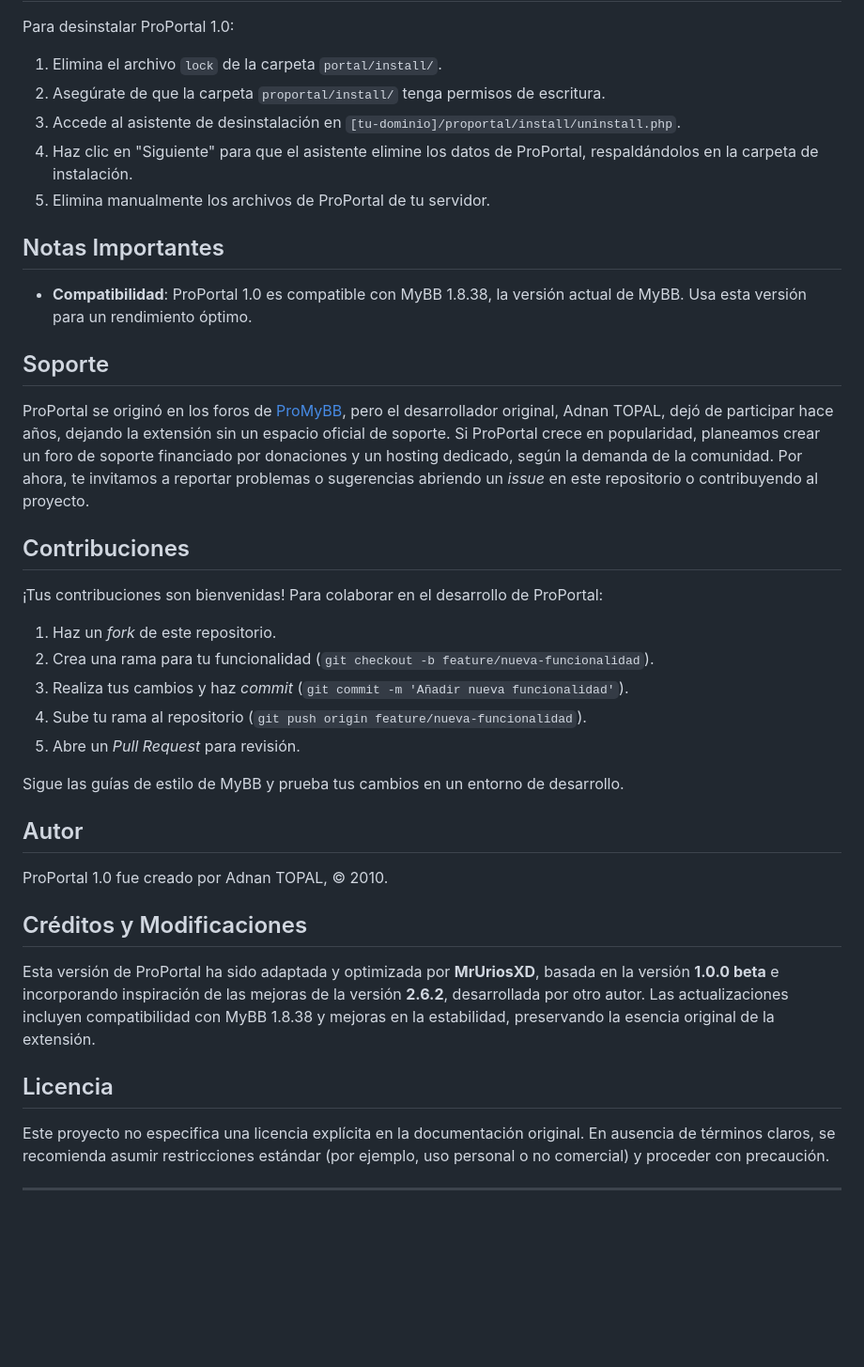
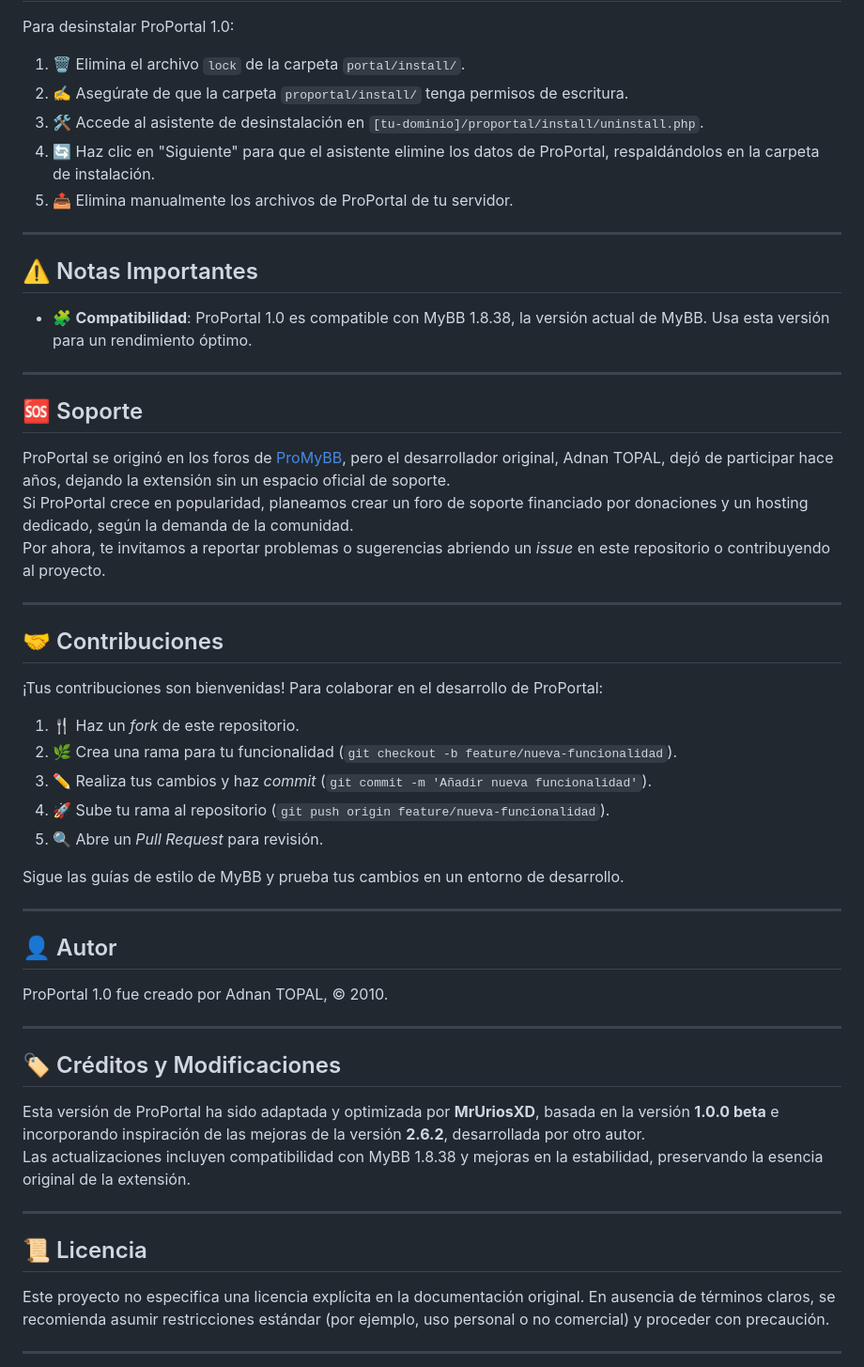
Before and after one commit to MrUriosXD/ProPortal-MyBB, a Markdown page: README.md, the part around one of its changes. Shown at 94% size. Rendered like a GitHub page; blank space fills up the shorter version.

```diff
--- a/README.md
+++ b/README.md
@@ -65,43 +76,56 @@ DirectoryIndex portal.php
 
 Para desinstalar ProPortal 1.0:
 
-1. Elimina el archivo `lock` de la carpeta `portal/install/`.
-2. Asegúrate de que la carpeta `proportal/install/` tenga permisos de escritura.
-3. Accede al asistente de desinstalación en `[tu-dominio]/proportal/install/uninstall.php`.
-4. Haz clic en "Siguiente" para que el asistente elimine los datos de ProPortal, respaldándolos en la carpeta de instalación.
-5. Elimina manualmente los archivos de ProPortal de tu servidor.
+1. 🗑️ Elimina el archivo `lock` de la carpeta `portal/install/`.
+2. ✍️ Asegúrate de que la carpeta `proportal/install/` tenga permisos de escritura.
+3. 🛠️ Accede al asistente de desinstalación en `[tu-dominio]/proportal/install/uninstall.php`.
+4. 🔄 Haz clic en "Siguiente" para que el asistente elimine los datos de ProPortal, respaldándolos en la carpeta de instalación.
+5. 📤 Elimina manualmente los archivos de ProPortal de tu servidor.
 
-## Notas Importantes
+---
 
-- **Compatibilidad**: ProPortal 1.0 es compatible con MyBB 1.8.38, la versión actual de MyBB. Usa esta versión para un rendimiento óptimo.
+## ⚠️ Notas Importantes
 
-## Soporte
+- 🧩 **Compatibilidad**: ProPortal 1.0 es compatible con MyBB 1.8.38, la versión actual de MyBB. Usa esta versión para un rendimiento óptimo.
+
+---
+
+## 🆘 Soporte
 
 ProPortal se originó en los foros de [ProMyBB](http://www.promybb.com), pero el desarrollador original, Adnan TOPAL, dejó de participar hace años, dejando la extensión sin un espacio oficial de soporte.
 Si ProPortal crece en popularidad, planeamos crear un foro de soporte financiado por donaciones y un hosting dedicado, según la demanda de la comunidad.
 Por ahora, te invitamos a reportar problemas o sugerencias abriendo un *issue* en este repositorio o contribuyendo al proyecto.
 
-## Contribuciones
+---
+
+## 🤝 Contribuciones
 
 ¡Tus contribuciones son bienvenidas! Para colaborar en el desarrollo de ProPortal:
 
-1. Haz un *fork* de este repositorio.
-2. Crea una rama para tu funcionalidad (`git checkout -b feature/nueva-funcionalidad`).
-3. Realiza tus cambios y haz *commit* (`git commit -m 'Añadir nueva funcionalidad'`).
-4. Sube tu rama al repositorio (`git push origin feature/nueva-funcionalidad`).
-5. Abre un *Pull Request* para revisión.
+1. 🍴 Haz un *fork* de este repositorio.
+2. 🌿 Crea una rama para tu funcionalidad (`git checkout -b feature/nueva-funcionalidad`).
+3. ✏️ Realiza tus cambios y haz *commit* (`git commit -m 'Añadir nueva funcionalidad'`).
+4. 🚀 Sube tu rama al repositorio (`git push origin feature/nueva-funcionalidad`).
+5. 🔍 Abre un *Pull Request* para revisión.
 
 Sigue las guías de estilo de MyBB y prueba tus cambios en un entorno de desarrollo.
 
-## Autor
+---
+
+## 👤 Autor
 
 ProPortal 1.0 fue creado por Adnan TOPAL, © 2010.
 
-## Créditos y Modificaciones
+---
 
-Esta versión de ProPortal ha sido adaptada y optimizada por **MrUriosXD**, basada en la versión **1.0.0 beta** e incorporando inspiración de las mejoras de la versión **2.6.2**, desarrollada por otro autor. Las actualizaciones incluyen compatibilidad con MyBB 1.8.38 y mejoras en la estabilidad, preservando la esencia original de la extensión.
+## 🏷️ Créditos y Modificaciones
 
-## Licencia
+Esta versión de ProPortal ha sido adaptada y optimizada por **MrUriosXD**, basada en la versión **1.0.0 beta** e incorporando inspiración de las mejoras de la versión **2.6.2**, desarrollada por otro autor.
+Las actualizaciones incluyen compatibilidad con MyBB 1.8.38 y mejoras en la estabilidad, preservando la esencia original de la extensión.
+
+---
+
+## 📜 Licencia
 
 Este proyecto no especifica una licencia explícita en la documentación original. En ausencia de términos claros, se recomienda asumir restricciones estándar (por ejemplo, uso personal o no comercial) y proceder con precaución.
 
```
Also changed, not shown: other parts of README.md (+42 -31 lines).
